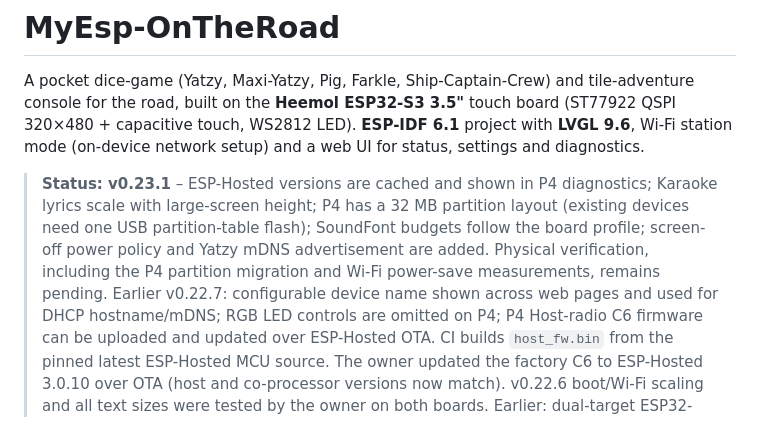
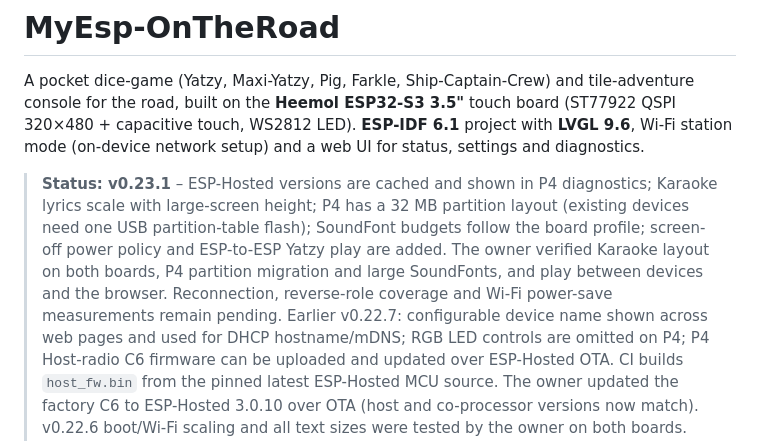
Before and after one commit to Bokbacken/MyEsp-OnTheRoad, a Markdown page: README.md, the part around the change. Rendered like a GitHub page.

Commit message:
Record accepted remote Yatzy delivery and remaining checks
Co-authored-by: Copilot <223556219+Copilot@users.noreply.github.com>

```diff
--- a/README.md
+++ b/README.md
@@ -7,9 +7,11 @@ Wi-Fi station mode (on-device network setup) and a web UI for status, settings a
 > **Status: v0.23.1** – ESP-Hosted versions are cached and shown in P4 diagnostics;
 > Karaoke lyrics scale with large-screen height; P4 has a 32 MB partition layout
 > (existing devices need one USB partition-table flash); SoundFont budgets follow
-> the board profile; screen-off power policy and Yatzy mDNS advertisement are added.
-> Physical verification, including the P4 partition migration and Wi-Fi power-save
-> measurements, remains pending. Earlier v0.22.7: configurable device name shown across web pages and used for
+> the board profile; screen-off power policy and ESP-to-ESP Yatzy play are added.
+> The owner verified Karaoke layout on both boards, P4 partition migration and large
+> SoundFonts, and play between devices and the browser. Reconnection, reverse-role
+> coverage and Wi-Fi power-save measurements remain pending.
+> Earlier v0.22.7: configurable device name shown across web pages and used for
 > DHCP hostname/mDNS; RGB LED controls are omitted on P4; P4 Host-radio C6 firmware
 > can be uploaded and updated over ESP-Hosted OTA. CI builds `host_fw.bin` from the
 > pinned latest ESP-Hosted MCU source. The owner updated the factory C6 to ESP-Hosted
```
Also changed, not shown: docs/MULTIPLAYER_DESIGN.md (+7 -3 lines), docs/MULTI_BOARD_TODO.md (+7 -2 lines).
